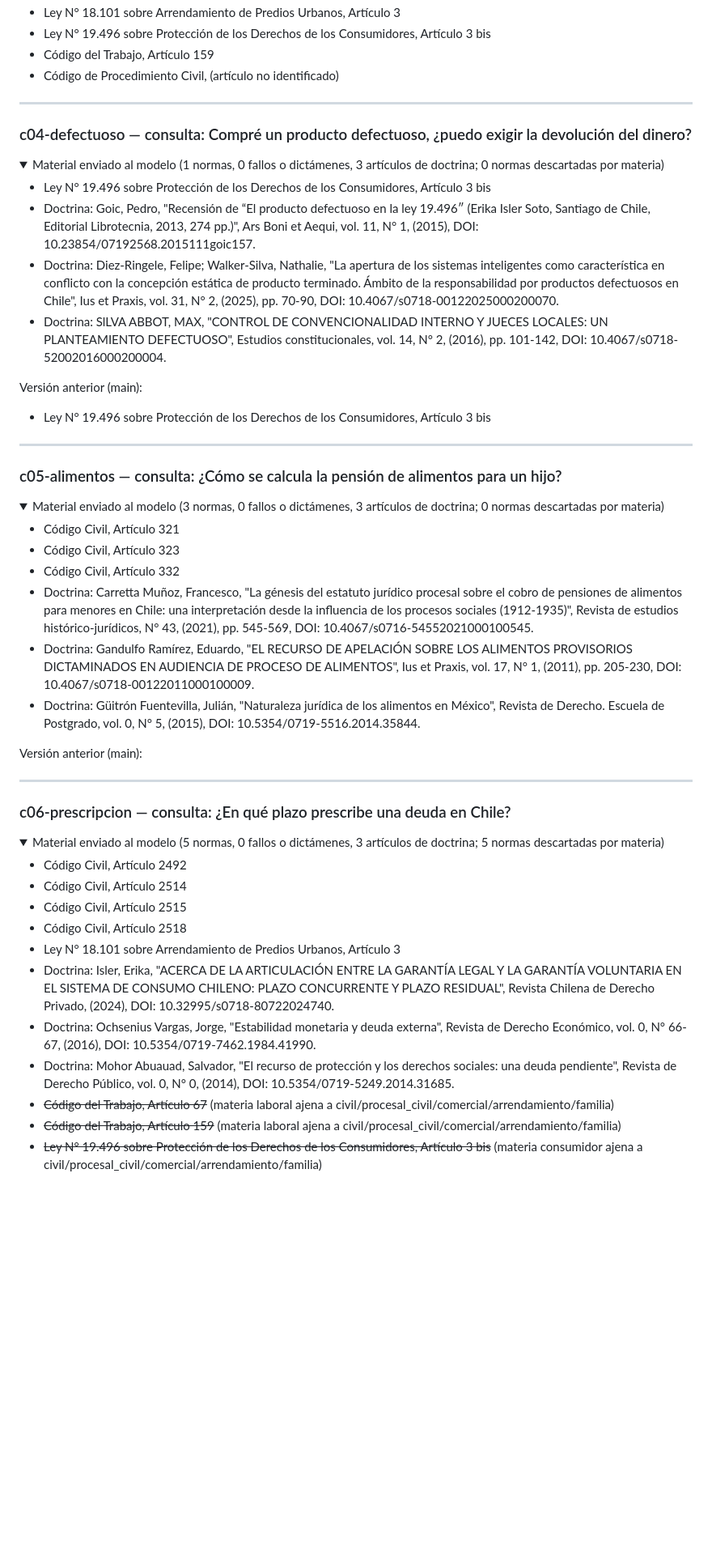
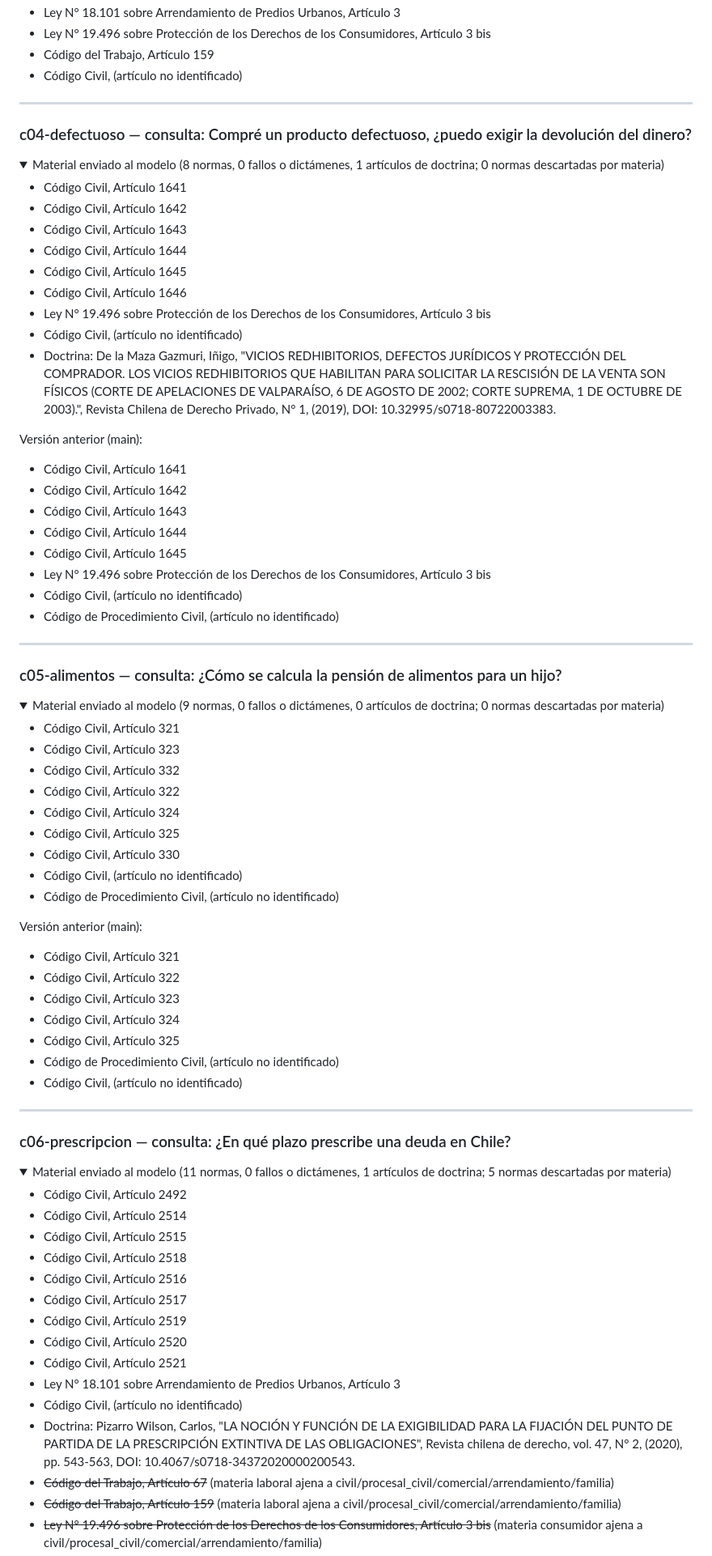
Before and after one commit to yoyemanct/JURIS-IA-CHILE, a Markdown page: evals/reporte.md, the part around one of its changes. Shown at 81% size. Rendered like a GitHub page; folded sections open; blank space fills up the shorter version.

```diff
--- a/evals/reporte.md
+++ b/evals/reporte.md
@@ -131,7 +163,7 @@ Versión anterior (main):
 - Ley N° 18.101 sobre Arrendamiento de Predios Urbanos, Artículo 3
 - Ley N° 19.496 sobre Protección de los Derechos de los Consumidores, Artículo 3 bis
 - Código del Trabajo, Artículo 159
-- Código de Procedimiento Civil, (artículo no identificado)
+- Código Civil, (artículo no identificado)
 
 </details>
 
@@ -139,15 +171,27 @@ Versión anterior (main):
 
 ### c04-defectuoso — consulta: Compré un producto defectuoso, ¿puedo exigir la devolución del dinero?
 
-<details><summary>Material enviado al modelo (1 normas, 0 fallos o dictámenes, 3 artículos de doctrina; 0 normas descartadas por materia)</summary>
+<details><summary>Material enviado al modelo (8 normas, 0 fallos o dictámenes, 1 artículos de doctrina; 0 normas descartadas por materia)</summary>
 
+- Código Civil, Artículo 1641
+- Código Civil, Artículo 1642
+- Código Civil, Artículo 1643
+- Código Civil, Artículo 1644
+- Código Civil, Artículo 1645
+- Código Civil, Artículo 1646
 - Ley N° 19.496 sobre Protección de los Derechos de los Consumidores, Artículo 3 bis
-- Doctrina: Goic, Pedro, "Recensión de “El producto defectuoso en la ley 19.496″ (Erika Isler Soto, Santiago de Chile, Editorial Librotecnia, 2013, 274 pp.)", Ars Boni et Aequi, vol. 11, N° 1, (2015), DOI: 10.23854/07192568.2015111goic157.
-- Doctrina: Diez-Ringele, Felipe; Walker-Silva, Nathalie, "La apertura de los sistemas inteligentes como característica en conflicto con la concepción estática de producto terminado. Ámbito de la responsabilidad por productos defectuosos en Chile", Ius et Praxis, vol. 31, N° 2, (2025), pp. 70-90, DOI: 10.4067/s0718-00122025000200070.
-- Doctrina: SlLVA ABBOT, MAX, "CONTROL DE CONVENCIONALIDAD INTERNO Y JUECES LOCALES: UN PLANTEAMIENTO DEFECTUOSO", Estudios constitucionales, vol. 14, N° 2, (2016), pp. 101-142, DOI: 10.4067/s0718-52002016000200004.
+- Código Civil, (artículo no identificado)
+- Doctrina: De la Maza Gazmuri, Iñigo, "VICIOS REDHIBITORIOS, DEFECTOS JURÍDICOS Y PROTECCIÓN DEL COMPRADOR. LOS VICIOS REDHIBITORIOS QUE HABILITAN PARA SOLICITAR LA RESCISIÓN DE LA VENTA SON FÍSICOS (CORTE DE APELACIONES DE VALPARAÍSO, 6 DE AGOSTO DE 2002; CORTE SUPREMA, 1 DE OCTUBRE DE 2003).", Revista Chilena de Derecho Privado, N° 1, (2019), DOI: 10.32995/s0718-80722003383.
 
 Versión anterior (main):
+- Código Civil, Artículo 1641
+- Código Civil, Artículo 1642
+- Código Civil, Artículo 1643
+- Código Civil, Artículo 1644
+- Código Civil, Artículo 1645
 - Ley N° 19.496 sobre Protección de los Derechos de los Consumidores, Artículo 3 bis
+- Código Civil, (artículo no identificado)
+- Código de Procedimiento Civil, (artículo no identificado)
 
 </details>
 
@@ -155,16 +199,26 @@ Versión anterior (main):
 
 ### c05-alimentos — consulta: ¿Cómo se calcula la pensión de alimentos para un hijo?
 
-<details><summary>Material enviado al modelo (3 normas, 0 fallos o dictámenes, 3 artículos de doctrina; 0 normas descartadas por materia)</summary>
+<details><summary>Material enviado al modelo (9 normas, 0 fallos o dictámenes, 0 artículos de doctrina; 0 normas descartadas por materia)</summary>
 
 - Código Civil, Artículo 321
 - Código Civil, Artículo 323
 - Código Civil, Artículo 332
-- Doctrina: Carretta Muñoz, Francesco, "La génesis del estatuto jurídico procesal sobre el cobro de pensiones de alimentos para menores en Chile: una interpretación desde la influencia de los procesos sociales (1912-1935)", Revista de estudios histórico-jurídicos, N° 43, (2021), pp. 545-569, DOI: 10.4067/s0716-54552021000100545.
-- Doctrina: Gandulfo Ramírez, Eduardo, "EL RECURSO DE APELACIÓN SOBRE LOS ALIMENTOS PROVISORIOS DICTAMINADOS EN AUDIENCIA DE PROCESO DE ALIMENTOS", Ius et Praxis, vol. 17, N° 1, (2011), pp. 205-230, DOI: 10.4067/s0718-00122011000100009.
-- Doctrina: Güitrón Fuentevilla, Julián, "Naturaleza jurídica de los alimentos en México", Revista de Derecho. Escuela de Postgrado, vol. 0, N° 5, (2015), DOI: 10.5354/0719-5516.2014.35844.
+- Código Civil, Artículo 322
+- Código Civil, Artículo 324
+- Código Civil, Artículo 325
+- Código Civil, Artículo 330
+- Código Civil, (artículo no identificado)
+- Código de Procedimiento Civil, (artículo no identificado)
 
 Versión anterior (main):
+- Código Civil, Artículo 321
+- Código Civil, Artículo 322
+- Código Civil, Artículo 323
+- Código Civil, Artículo 324
+- Código Civil, Artículo 325
+- Código de Procedimiento Civil, (artículo no identificado)
+- Código Civil, (artículo no identificado)
 
 </details>
 
@@ -172,16 +226,20 @@ Versión anterior (main):
 
 ### c06-prescripcion — consulta: ¿En qué plazo prescribe una deuda en Chile?
 
-<details><summary>Material enviado al modelo (5 normas, 0 fallos o dictámenes, 3 artículos de doctrina; 5 normas descartadas por materia)</summary>
+<details><summary>Material enviado al modelo (11 normas, 0 fallos o dictámenes, 1 artículos de doctrina; 5 normas descartadas por materia)</summary>
 
 - Código Civil, Artículo 2492
 - Código Civil, Artículo 2514
 - Código Civil, Artículo 2515
 - Código Civil, Artículo 2518
+- Código Civil, Artículo 2516
+- Código Civil, Artículo 2517
+- Código Civil, Artículo 2519
+- Código Civil, Artículo 2520
+- Código Civil, Artículo 2521
 - Ley N° 18.101 sobre Arrendamiento de Predios Urbanos, Artículo 3
-- Doctrina: Isler, Erika, "ACERCA DE LA ARTICULACIÓN ENTRE LA GARANTÍA LEGAL Y LA GARANTÍA VOLUNTARIA EN EL SISTEMA DE CONSUMO CHILENO: PLAZO CONCURRENTE Y PLAZO RESIDUAL", Revista Chilena de Derecho Privado, (2024), DOI: 10.32995/s0718-80722024740.
-- Doctrina: Ochsenius Vargas, Jorge, "Estabilidad monetaria y deuda externa", Revista de Derecho Económico, vol. 0, N° 66-67, (2016), DOI: 10.5354/0719-7462.1984.41990.
-- Doctrina: Mohor Abuauad, Salvador, "El recurso de protección y los derechos sociales: una deuda pendiente", Revista de Derecho Público, vol. 0, N° 0, (2014), DOI: 10.5354/0719-5249.2014.31685.
+- Código Civil, (artículo no identificado)
+- Doctrina: Pizarro Wilson, Carlos, "LA NOCIÓN Y FUNCIÓN DE LA EXIGIBILIDAD PARA LA FIJACIÓN DEL PUNTO DE PARTIDA DE LA PRESCRIPCIÓN EXTINTIVA DE LAS OBLIGACIONES", Revista chilena de derecho, vol. 47, N° 2, (2020), pp. 543-563, DOI: 10.4067/s0718-34372020000200543.
 - ~~Código del Trabajo, Artículo 67~~ (materia laboral ajena a civil/procesal_civil/comercial/arrendamiento/familia)
 - ~~Código del Trabajo, Artículo 159~~ (materia laboral ajena a civil/procesal_civil/comercial/arrendamiento/familia)
 - ~~Ley N° 19.496 sobre Protección de los Derechos de los Consumidores, Artículo 3 bis~~ (materia consumidor ajena a civil/procesal_civil/comercial/arrendamiento/familia)
```
Also changed, not shown: other parts of evals/reporte.md (+336 -124 lines), evals/articulos-clave.md (+1 -1 lines).
